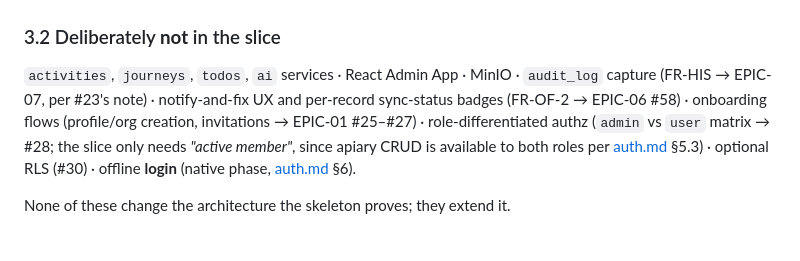
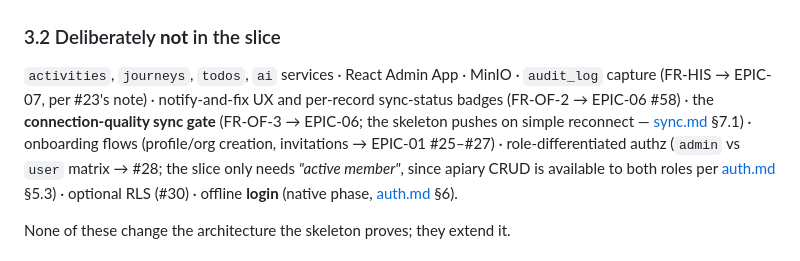
Before and after one commit to TiagoJVO/beekeepingit, a Markdown page: docs/architecture/walking-skeleton.md, the part around the change. GitHub-like rendering.

Commit message:
docs(design): add sync service to subchart hand-off; exclude FR-OF-3 gate from slice
- service-decomposition §7: the thin sync service (token mint + write-back
  coordinator, walking-skeleton §4.3) joins the Helm subchart list EPIC-13
  (#83) consumes.
- walking-skeleton §3.2: the connection-quality sync gate (FR-OF-3, EPIC-06)
  is outside the skeleton — the slice pushes on simple reconnect.

Co-Authored-By: Claude Fable 5 <noreply@anthropic.com>

```diff
--- a/docs/architecture/walking-skeleton.md
+++ b/docs/architecture/walking-skeleton.md
@@ -99,8 +99,9 @@ cluster.
 
 `activities`, `journeys`, `todos`, `ai` services · React Admin App · MinIO · `audit_log`
 capture (FR-HIS → EPIC-07, per #23's note) · notify-and-fix UX and per-record sync-status
-badges (FR-OF-2 → EPIC-06 #58) · onboarding flows (profile/org creation, invitations →
-EPIC-01 #25–#27) · role-differentiated authz (`admin` vs `user` matrix → #28; the slice only
+badges (FR-OF-2 → EPIC-06 #58) · the **connection-quality sync gate** (FR-OF-3 → EPIC-06;
+the skeleton pushes on simple reconnect — [sync.md](sync.md) §7.1) · onboarding flows
+(profile/org creation, invitations → EPIC-01 #25–#27) · role-differentiated authz (`admin` vs `user` matrix → #28; the slice only
 needs *"active member"*, since apiary CRUD is available to both roles per [auth.md](auth.md)
 §5.3) · optional RLS (#30) · offline **login** (native phase, [auth.md](auth.md) §6).
 
```
Also changed, not shown: docs/architecture/service-decomposition.md (+1 -0 lines).
